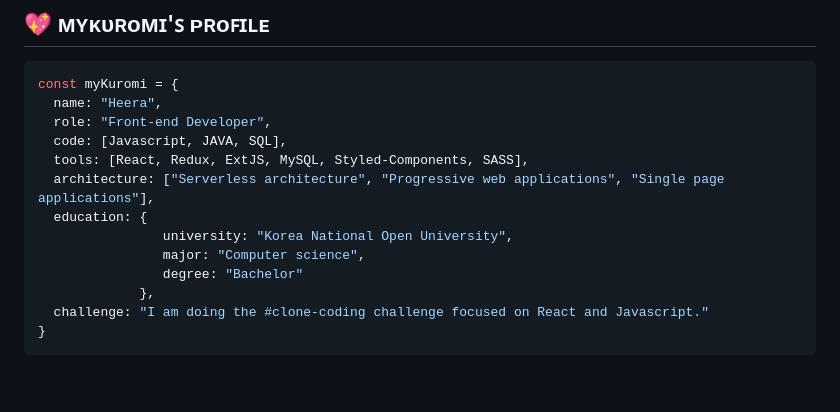
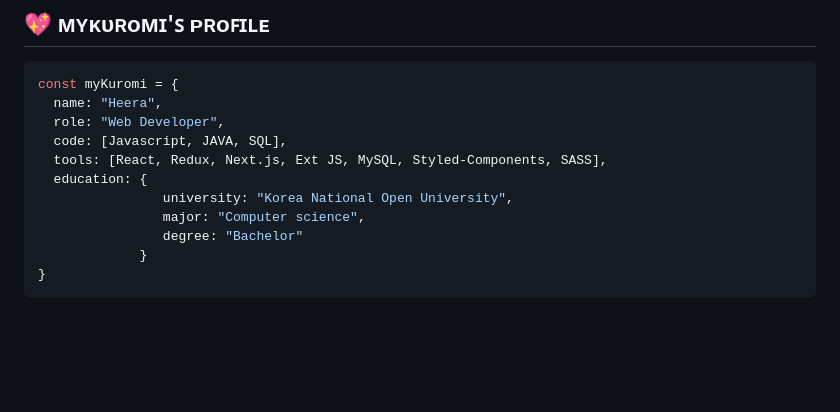
Before and after one commit to mykuromi/mykuromi, a Markdown page: README.md, the part around the change. GitHub-like rendering; blank space fills up the shorter version.

````diff
--- a/README.md
+++ b/README.md
@@ -10,16 +10,14 @@
 ```javascript
 const myKuromi = {
   name: "Heera",
-  role: "Front-end Developer",
+  role: "Web Developer",
   code: [Javascript, JAVA, SQL],
-  tools: [React, Redux, ExtJS, MySQL, Styled-Components, SASS],
-  architecture: ["Serverless architecture", "Progressive web applications", "Single page applications"],
+  tools: [React, Redux, Next.js, Ext JS, MySQL, Styled-Components, SASS],
   education: {
                 university: "Korea National Open University",
                 major: "Computer science",
                 degree: "Bachelor"
-             },
-  challenge: "I am doing the #clone-coding challenge focused on React and Javascript."
+             }
 }
 ```
 <br>
````
